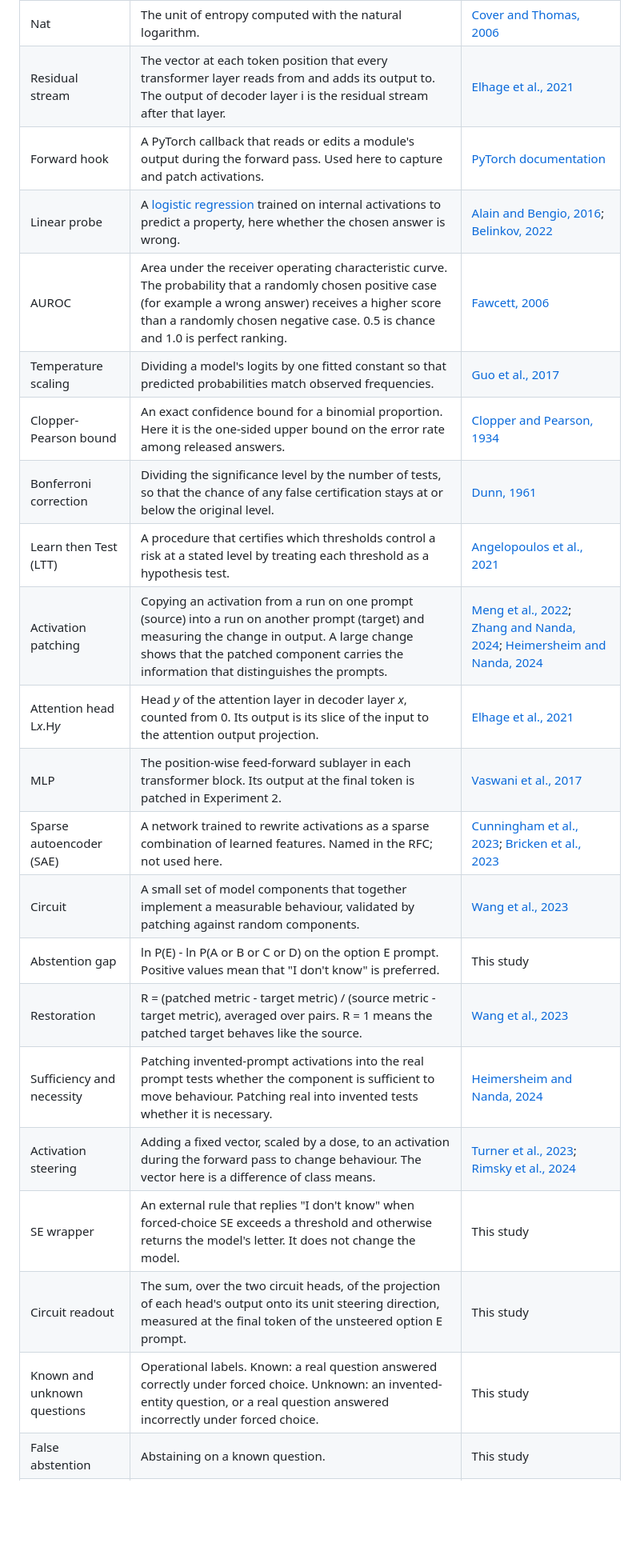
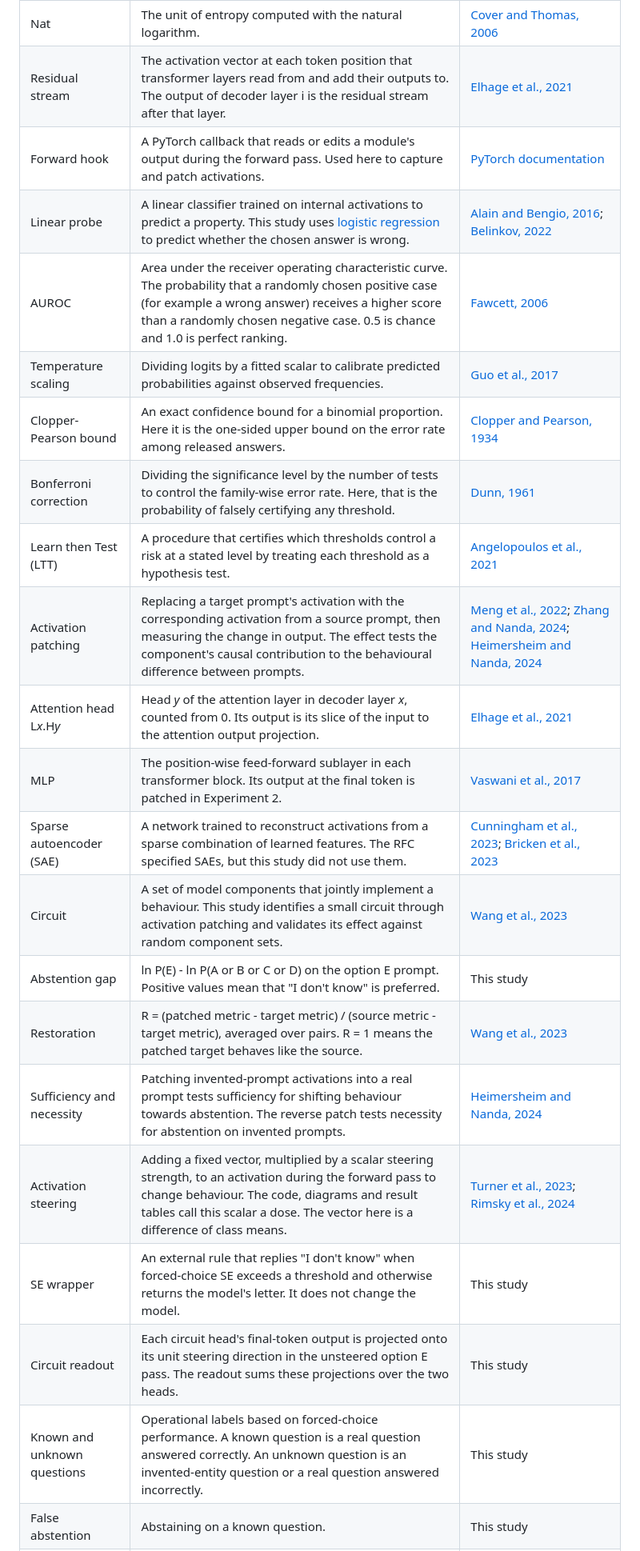
Before and after one commit to Feliren88/uncertainty-mech-interp, a Markdown page: docs/research/README.md, the part around one of its changes. Shown at 80% size. Drawn GitHub-style; blank space fills up the shorter version.

```diff
--- a/docs/research/README.md
+++ b/docs/research/README.md
@@ -57,22 +57,22 @@ Terms are listed in the order in which the methodology uses them.
 | Nat | The unit of entropy computed with the natural logarithm. | [Cover and Thomas, 2006](https://doi.org/10.1002/047174882X) |
-| Residual stream | The vector at each token position that every transformer layer reads from and adds its output to. The output of decoder layer i is the residual stream after that layer. | [Elhage et al., 2021](https://transformer-circuits.pub/2021/framework/index.html) |
+| Residual stream | The activation vector at each token position that transformer layers read from and add their outputs to. The output of decoder layer i is the residual stream after that layer. | [Elhage et al., 2021](https://transformer-circuits.pub/2021/framework/index.html) |
 | Forward hook | A PyTorch callback that reads or edits a module's output during the forward pass. Used here to capture and patch activations. | [PyTorch documentation](https://docs.pytorch.org/docs/stable/generated/torch.nn.Module.html#torch.nn.Module.register_forward_hook) |
-| Linear probe | A [logistic regression](https://scikit-learn.org/stable/modules/generated/sklearn.linear_model.LogisticRegression.html) trained on internal activations to predict a property, here whether the chosen answer is wrong. | [Alain and Bengio, 2016](https://arxiv.org/abs/1610.01644); [Belinkov, 2022](https://doi.org/10.1162/coli_a_00422) |
+| Linear probe | A linear classifier trained on internal activations to predict a property. This study uses [logistic regression](https://scikit-learn.org/stable/modules/generated/sklearn.linear_model.LogisticRegression.html) to predict whether the chosen answer is wrong. | [Alain and Bengio, 2016](https://arxiv.org/abs/1610.01644); [Belinkov, 2022](https://doi.org/10.1162/coli_a_00422) |
 | AUROC | Area under the receiver operating characteristic curve. The probability that a randomly chosen positive case (for example a wrong answer) receives a higher score than a randomly chosen negative case. 0.5 is chance and 1.0 is perfect ranking. | [Fawcett, 2006](https://doi.org/10.1016/j.patrec.2005.10.010) |
-| Temperature scaling | Dividing a model's logits by one fitted constant so that predicted probabilities match observed frequencies. | [Guo et al., 2017](https://arxiv.org/abs/1706.04599) |
+| Temperature scaling | Dividing logits by a fitted scalar to calibrate predicted probabilities against observed frequencies. | [Guo et al., 2017](https://arxiv.org/abs/1706.04599) |
 | Clopper-Pearson bound | An exact confidence bound for a binomial proportion. Here it is the one-sided upper bound on the error rate among released answers. | [Clopper and Pearson, 1934](https://doi.org/10.1093/biomet/26.4.404) |
-| Bonferroni correction | Dividing the significance level by the number of tests, so that the chance of any false certification stays at or below the original level. | [Dunn, 1961](https://doi.org/10.1080/01621459.1961.10482090) |
+| Bonferroni correction | Dividing the significance level by the number of tests to control the family-wise error rate. Here, that is the probability of falsely certifying any threshold. | [Dunn, 1961](https://doi.org/10.1080/01621459.1961.10482090) |
 | Learn then Test (LTT) | A procedure that certifies which thresholds control a risk at a stated level by treating each threshold as a hypothesis test. | [Angelopoulos et al., 2021](https://arxiv.org/abs/2110.01052) |
-| Activation patching | Copying an activation from a run on one prompt (source) into a run on another prompt (target) and measuring the change in output. A large change shows that the patched component carries the information that distinguishes the prompts. | [Meng et al., 2022](https://arxiv.org/abs/2202.05262); [Zhang and Nanda, 2024](https://arxiv.org/abs/2309.16042); [Heimersheim and Nanda, 2024](https://arxiv.org/abs/2404.15255) |
+| Activation patching | Replacing a target prompt's activation with the corresponding activation from a source prompt, then measuring the change in output. The effect tests the component's causal contribution to the behavioural difference between prompts. | [Meng et al., 2022](https://arxiv.org/abs/2202.05262); [Zhang and Nanda, 2024](https://arxiv.org/abs/2309.16042); [Heimersheim and Nanda, 2024](https://arxiv.org/abs/2404.15255) |
 | Attention head L*x*.H*y* | Head *y* of the attention layer in decoder layer *x*, counted from 0. Its output is its slice of the input to the attention output projection. | [Elhage et al., 2021](https://transformer-circuits.pub/2021/framework/index.html) |
 | MLP | The position-wise feed-forward sublayer in each transformer block. Its output at the final token is patched in Experiment 2. | [Vaswani et al., 2017](https://arxiv.org/abs/1706.03762) |
-| Sparse autoencoder (SAE) | A network trained to rewrite activations as a sparse combination of learned features. Named in the RFC; not used here. | [Cunningham et al., 2023](https://arxiv.org/abs/2309.08600); [Bricken et al., 2023](https://transformer-circuits.pub/2023/monosemantic-features) |
-| Circuit | A small set of model components that together implement a measurable behaviour, validated by patching against random components. | [Wang et al., 2023](https://arxiv.org/abs/2211.00593) |
+| Sparse autoencoder (SAE) | A network trained to reconstruct activations from a sparse combination of learned features. The RFC specified SAEs, but this study did not use them. | [Cunningham et al., 2023](https://arxiv.org/abs/2309.08600); [Bricken et al., 2023](https://transformer-circuits.pub/2023/monosemantic-features) |
+| Circuit | A set of model components that jointly implement a behaviour. This study identifies a small circuit through activation patching and validates its effect against random component sets. | [Wang et al., 2023](https://arxiv.org/abs/2211.00593) |
 | Abstention gap | ln P(E) - ln P(A or B or C or D) on the option E prompt. Positive values mean that "I don't know" is preferred. | This study |
 | Restoration | R = (patched metric - target metric) / (source metric - target metric), averaged over pairs. R = 1 means the patched target behaves like the source. | [Wang et al., 2023](https://arxiv.org/abs/2211.00593) |
-| Sufficiency and necessity | Patching invented-prompt activations into the real prompt tests whether the component is sufficient to move behaviour. Patching real into invented tests whether it is necessary. | [Heimersheim and Nanda, 2024](https://arxiv.org/abs/2404.15255) |
-| Activation steering | Adding a fixed vector, scaled by a dose, to an activation during the forward pass to change behaviour. The vector here is a difference of class means. | [Turner et al., 2023](https://arxiv.org/abs/2308.10248); [Rimsky et al., 2024](https://arxiv.org/abs/2312.06681) |
+| Sufficiency and necessity | Patching invented-prompt activations into a real prompt tests sufficiency for shifting behaviour towards abstention. The reverse patch tests necessity for abstention on invented prompts. | [Heimersheim and Nanda, 2024](https://arxiv.org/abs/2404.15255) |
+| Activation steering | Adding a fixed vector, multiplied by a scalar steering strength, to an activation during the forward pass to change behaviour. The code, diagrams and result tables call this scalar a dose. The vector here is a difference of class means. | [Turner et al., 2023](https://arxiv.org/abs/2308.10248); [Rimsky et al., 2024](https://arxiv.org/abs/2312.06681) |
 | SE wrapper | An external rule that replies "I don't know" when forced-choice SE exceeds a threshold and otherwise returns the model's letter. It does not change the model. | This study |
-| Circuit readout | The sum, over the two circuit heads, of the projection of each head's output onto its unit steering direction, measured at the final token of the unsteered option E prompt. | This study |
-| Known and unknown questions | Operational labels. Known: a real question answered correctly under forced choice. Unknown: an invented-entity question, or a real question answered incorrectly under forced choice. | This study |
+| Circuit readout | Each circuit head's final-token output is projected onto its unit steering direction in the unsteered option E pass. The readout sums these projections over the two heads. | This study |
+| Known and unknown questions | Operational labels based on forced-choice performance. A known question is a real question answered correctly. An unknown question is an invented-entity question or a real question answered incorrectly. | This study |
 | False abstention | Abstaining on a known question. | This study |
```
Also changed, not shown: other parts of docs/research/README.md (+84 -82 lines).
